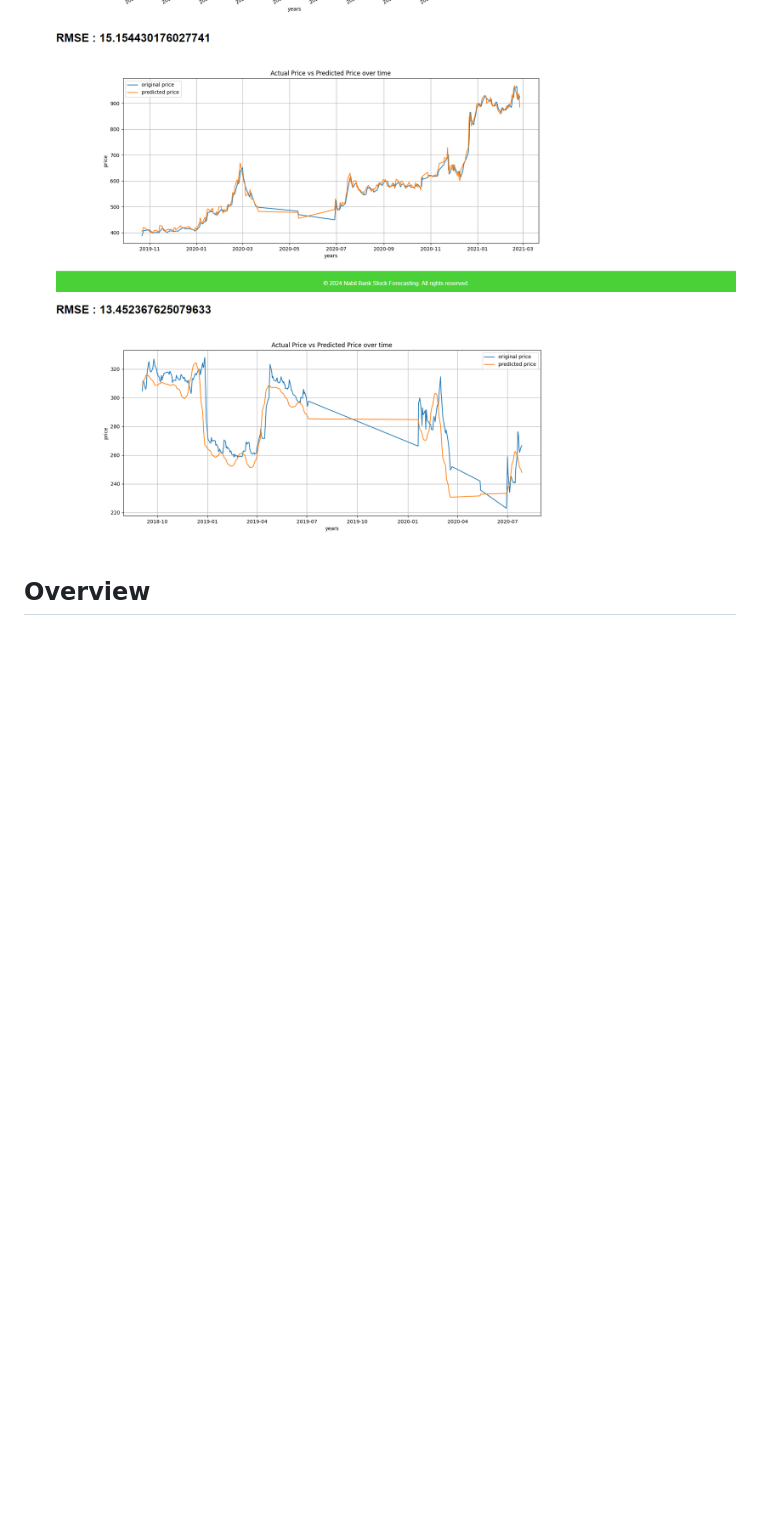
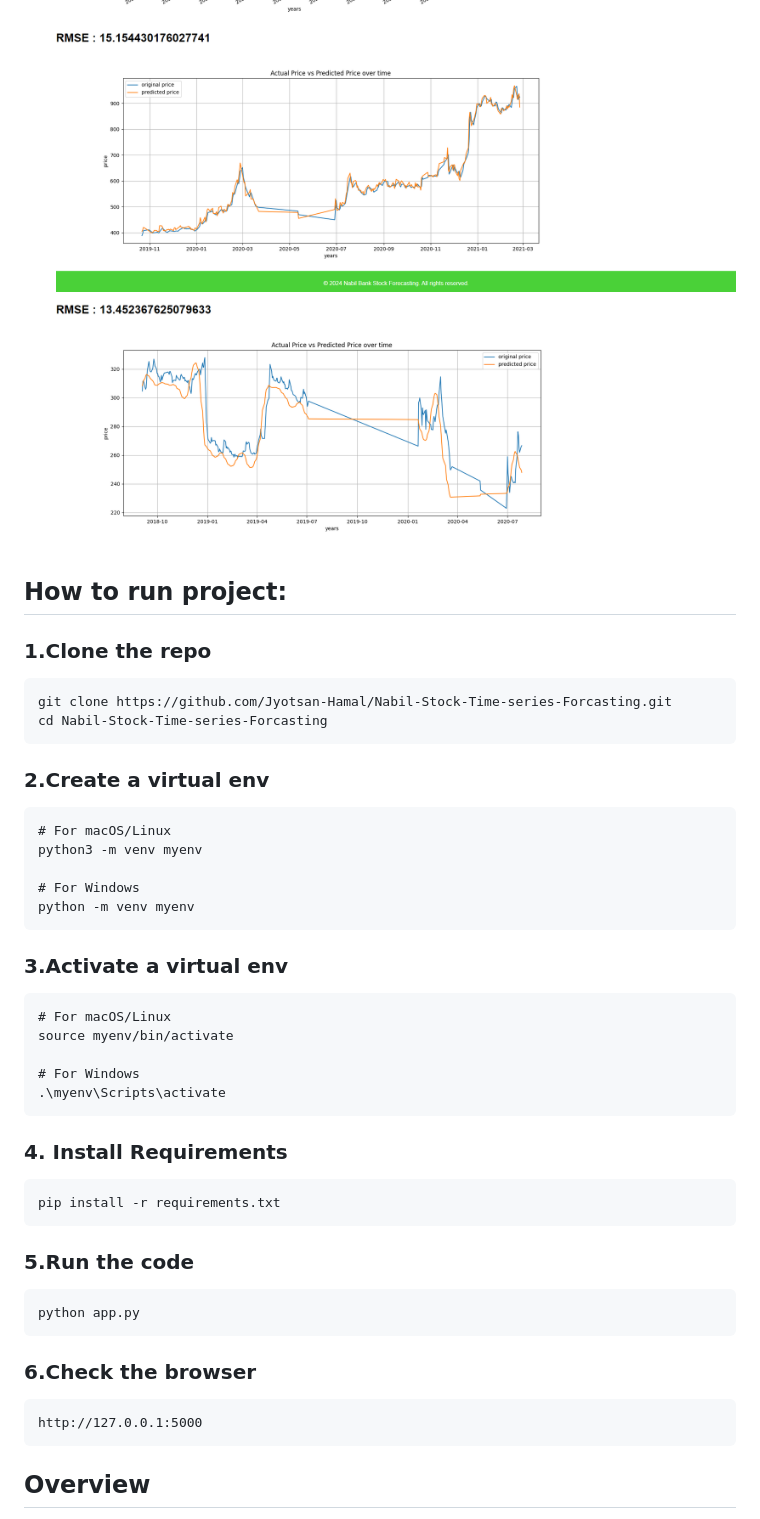
Before and after one commit to jyotsanh/ExoStock-Time-series-Forcasting, a Markdown page: README.md, the part around the change. Rendered like a GitHub page; blank space fills up the shorter version.

Commit message:
reame.md updated

````diff
--- a/README.md
+++ b/README.md
@@ -14,6 +14,44 @@
 - predicted
 ![predict](./static/img/predict.png)
 ![predict](./static/img/predict2.png)
+
+
+## How to run project:
+### 1.Clone the repo
+```
+git clone https://github.com/Jyotsan-Hamal/Nabil-Stock-Time-series-Forcasting.git
+cd Nabil-Stock-Time-series-Forcasting
+```
+### 2.Create a virtual env
+```
+# For macOS/Linux
+python3 -m venv myenv
+
+# For Windows
+python -m venv myenv
+```
+### 3.Activate a virtual env
+```
+# For macOS/Linux
+source myenv/bin/activate
+
+# For Windows
+.\myenv\Scripts\activate
+```
+### 4. Install Requirements
+```
+pip install -r requirements.txt
+```
+
+### 5.Run the code
+```
+python app.py
+```
+
+### 6.Check the browser
+```
+http://127.0.0.1:5000
+```
 ## Overview
 
 The "ExoStock Time Series Forecasting" project aims to conduct a comprehensive analysis of historical stock data for Nepal top 30 Stock. Using time series analysis techniques, the project seeks to gain insights into the trends, patterns, and potential future performance of Nabil's stock.
````
